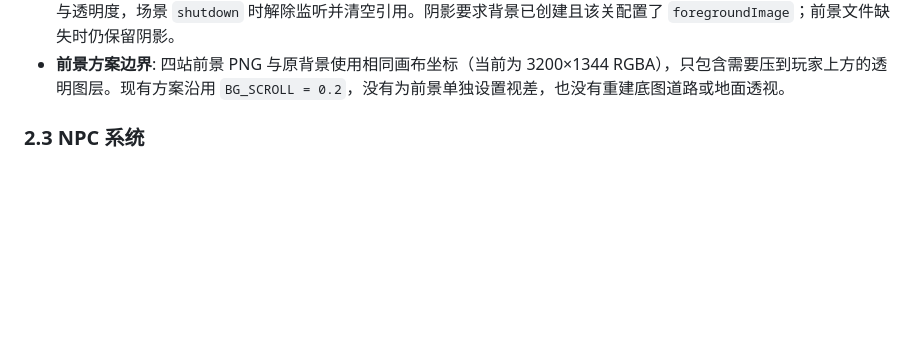
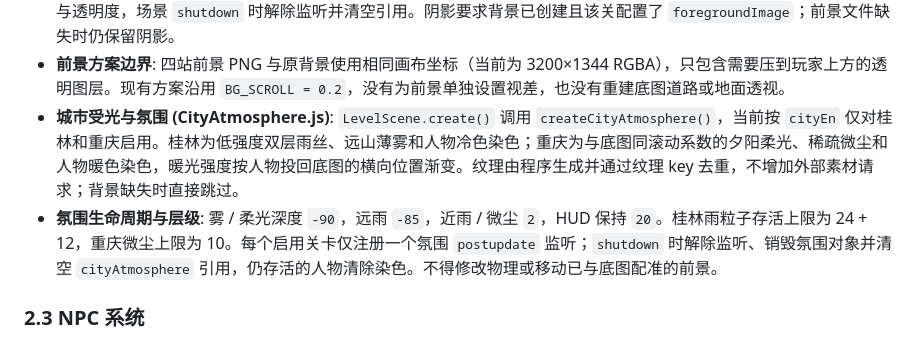
Before and after one commit to XisFool/My-ACM-Journey-game, a Markdown page: AGENTS.md, the part around the change. Drawn GitHub-style; blank space fills up the shorter version.

```diff
--- a/AGENTS.md
+++ b/AGENTS.md
@@ -47,6 +47,8 @@ BootScene (纹理/动画生成) ──→ MenuScene (DOM主菜单) ──→ Loa
 - **镜头跟随**: `startFollow(player, true, 0.12, 0.05)`，死区 `setDeadzone(120, 60)`。
 - **前景遮挡与双层地面阴影**: 背景深度 `-100`、外层与接触阴影 `-1`、玩家 `0`、前景 `1`、HUD `20`。前景复用背景变换和 `BG_SCROLL`，不增加碰撞；两层椭圆阴影固定在地面，唯一 `postupdate` 监听根据玩家碰撞盒底部更新水平位置、缩放与透明度，场景 `shutdown` 时解除监听并清空引用。阴影要求背景已创建且该关配置了 `foregroundImage`；前景文件缺失时仍保留阴影。
 - **前景方案边界**: 四站前景 PNG 与原背景使用相同画布坐标（当前为 3200×1344 RGBA），只包含需要压到玩家上方的透明图层。现有方案沿用 `BG_SCROLL = 0.2`，没有为前景单独设置视差，也没有重建底图道路或地面透视。
+- **城市受光与氛围 (CityAtmosphere.js)**: `LevelScene.create()` 调用 `createCityAtmosphere()`，当前按 `cityEn` 仅对桂林和重庆启用。桂林为低强度双层雨丝、远山薄雾和人物冷色染色；重庆为与底图同滚动系数的夕阳柔光、稀疏微尘和人物暖色染色，暖光强度按人物投回底图的横向位置渐变。纹理由程序生成并通过纹理 key 去重，不增加外部素材请求；背景缺失时直接跳过。
+- **氛围生命周期与层级**: 雾 / 柔光深度 `-90`，远雨 `-85`，近雨 / 微尘 `2`，HUD 保持 `20`。桂林雨粒子存活上限为 24 + 12，重庆微尘上限为 10。每个启用关卡仅注册一个氛围 `postupdate` 监听；`shutdown` 时解除监听、销毁氛围对象并清空 `cityAtmosphere` 引用，仍存活的人物清除染色。不得修改物理或移动已与底图配准的前景。
 
 ### 2.3 NPC 系统
 - 数据配置于 `story.js levels[].npcs[]`（关卡 1 配置 Kirby）。
```
Also changed, not shown: README.md (+4 -1 lines).
